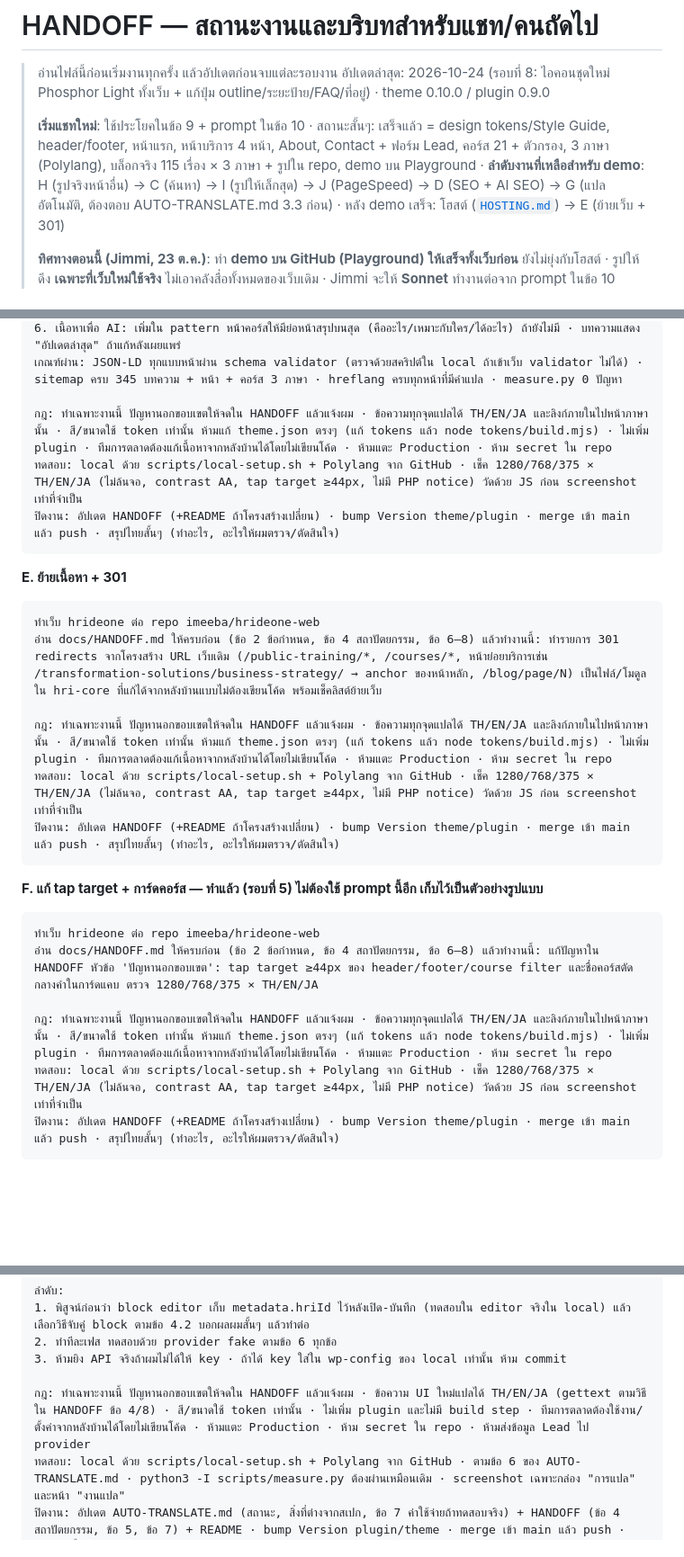
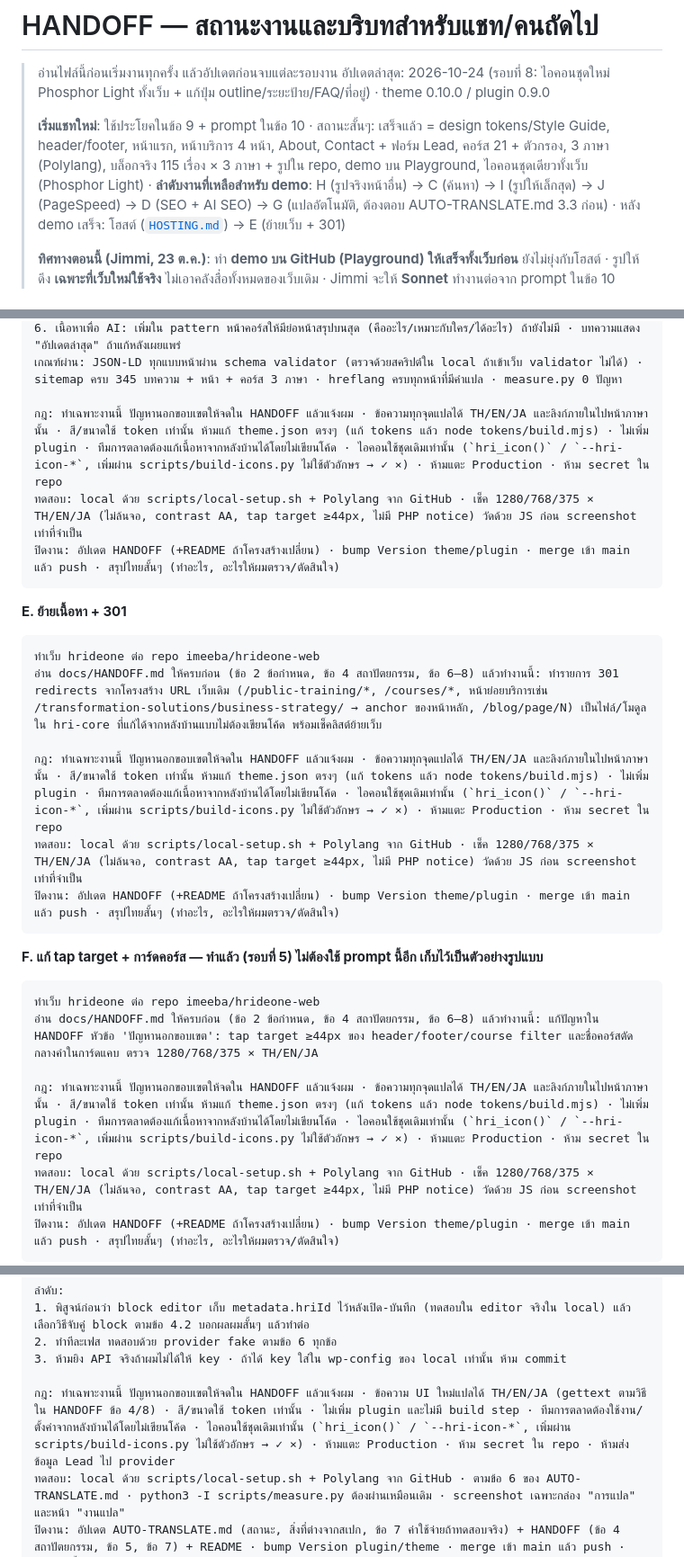
Before and after one commit to imeeba/hrideone-web, a Markdown page: docs/HANDOFF.md, 3 parts joined by grey strips. Shown at 90% size. Rendered like a GitHub page; blank space fills up the shorter version.

````diff
--- a/docs/HANDOFF.md
+++ b/docs/HANDOFF.md
@@ -3,7 +3,7 @@
 > อ่านไฟล์นี้ก่อนเริ่มงานทุกครั้ง แล้วอัปเดตก่อนจบแต่ละรอบงาน
 > อัปเดตล่าสุด: 2026-10-24 (รอบที่ 8: ไอคอนชุดใหม่ Phosphor Light ทั้งเว็บ + แก้ปุ่ม outline/ระยะป้าย/FAQ/ที่อยู่) · theme 0.10.0 / plugin 0.9.0
 >
-> **เริ่มแชทใหม่**: ใช้ประโยคในข้อ 9 + prompt ในข้อ 10 · สถานะสั้นๆ: เสร็จแล้ว = design tokens/Style Guide, header/footer, หน้าแรก, หน้าบริการ 4 หน้า, About, Contact + ฟอร์ม Lead, คอร์ส 21 + ตัวกรอง, 3 ภาษา (Polylang), บล็อกจริง 115 เรื่อง × 3 ภาษา + รูปใน repo, demo บน Playground · **ลำดับงานที่เหลือสำหรับ demo**: H (รูปจริงหน้าอื่น) → C (ค้นหา) → I (รูปให้เล็กสุด) → J (PageSpeed) → D (SEO + AI SEO) → G (แปลอัตโนมัติ, ต้องตอบ AUTO-TRANSLATE.md 3.3 ก่อน) · หลัง demo เสร็จ: โฮสต์ ([`HOSTING.md`](HOSTING.md)) → E (ย้ายเว็บ + 301)
+> **เริ่มแชทใหม่**: ใช้ประโยคในข้อ 9 + prompt ในข้อ 10 · สถานะสั้นๆ: เสร็จแล้ว = design tokens/Style Guide, header/footer, หน้าแรก, หน้าบริการ 4 หน้า, About, Contact + ฟอร์ม Lead, คอร์ส 21 + ตัวกรอง, 3 ภาษา (Polylang), บล็อกจริง 115 เรื่อง × 3 ภาษา + รูปใน repo, demo บน Playground, ไอคอนชุดเดียวทั้งเว็บ (Phosphor Light) · **ลำดับงานที่เหลือสำหรับ demo**: H (รูปจริงหน้าอื่น) → C (ค้นหา) → I (รูปให้เล็กสุด) → J (PageSpeed) → D (SEO + AI SEO) → G (แปลอัตโนมัติ, ต้องตอบ AUTO-TRANSLATE.md 3.3 ก่อน) · หลัง demo เสร็จ: โฮสต์ ([`HOSTING.md`](HOSTING.md)) → E (ย้ายเว็บ + 301)
 >
 > **ทิศทางตอนนี้ (Jimmi, 23 ต.ค.)**: ทำ **demo บน GitHub (Playground) ให้เสร็จทั้งเว็บก่อน** ยังไม่ยุ่งกับโฮสต์ · รูปให้ดึง **เฉพาะที่เว็บใหม่ใช้จริง** ไม่เอาคลังสื่อทั้งหมดของเว็บเดิม · Jimmi จะให้ **Sonnet** ทำงานต่อจาก prompt ในข้อ 10
 
@@ -381,7 +389,7 @@ scripts/local-setup.sh         สร้างเว็บทดสอบใน
 6. เนื้อหาเพื่อ AI: เพิ่มใน pattern หน้าคอร์สให้มีย่อหน้าสรุปบนสุด (คืออะไร/เหมาะกับใคร/ได้อะไร) ถ้ายังไม่มี · บทความแสดง "อัปเดตล่าสุด" ถ้าแก้หลังเผยแพร่
 เกณฑ์ผ่าน: JSON-LD ทุกแบบหน้าผ่าน schema validator (ตรวจด้วยสคริปต์ใน local ถ้าเข้าเว็บ validator ไม่ได้) · sitemap ครบ 345 บทความ + หน้า + คอร์ส 3 ภาษา · hreflang ครบทุกหน้าที่มีคำแปล · measure.py 0 ปัญหา
 
-กฎ: ทำเฉพาะงานนี้ ปัญหานอกขอบเขตให้จดใน HANDOFF แล้วแจ้งผม · ข้อความทุกจุดแปลได้ TH/EN/JA และลิงก์ภายในไปหน้าภาษานั้น · สี/ขนาดใช้ token เท่านั้น ห้ามแก้ theme.json ตรงๆ (แก้ tokens แล้ว node tokens/build.mjs) · ไม่เพิ่ม plugin · ทีมการตลาดต้องแก้เนื้อหาจากหลังบ้านได้โดยไม่เขียนโค้ด · ห้ามแตะ Production · ห้าม secret ใน repo
+กฎ: ทำเฉพาะงานนี้ ปัญหานอกขอบเขตให้จดใน HANDOFF แล้วแจ้งผม · ข้อความทุกจุดแปลได้ TH/EN/JA และลิงก์ภายในไปหน้าภาษานั้น · สี/ขนาดใช้ token เท่านั้น ห้ามแก้ theme.json ตรงๆ (แก้ tokens แล้ว node tokens/build.mjs) · ไม่เพิ่ม plugin · ทีมการตลาดต้องแก้เนื้อหาจากหลังบ้านได้โดยไม่เขียนโค้ด · ไอคอนใช้ชุดเดิมเท่านั้น (`hri_icon()` / `--hri-icon-*`, เพิ่มผ่าน scripts/build-icons.py ไม่ใช้ตัวอักษร → ✓ ×) · ห้ามแตะ Production · ห้าม secret ใน repo
 ทดสอบ: local ด้วย scripts/local-setup.sh + Polylang จาก GitHub · เช็ค 1280/768/375 × TH/EN/JA (ไม่ล้นจอ, contrast AA, tap target ≥44px, ไม่มี PHP notice) วัดด้วย JS ก่อน screenshot เท่าที่จำเป็น
 ปิดงาน: อัปเดต HANDOFF (+README ถ้าโครงสร้างเปลี่ยน) · bump Version theme/plugin · merge เข้า main แล้ว push · สรุปไทยสั้นๆ (ทำอะไร, อะไรให้ผมตรวจ/ตัดสินใจ)
 ```
@@ -392,7 +400,7 @@ scripts/local-setup.sh         สร้างเว็บทดสอบใน
 ทำเว็บ hrideone ต่อ repo imeeba/hrideone-web
 อ่าน docs/HANDOFF.md ให้ครบก่อน (ข้อ 2 ข้อกำหนด, ข้อ 4 สถาปัตยกรรม, ข้อ 6–8) แล้วทำงานนี้: ทำรายการ 301 redirects จากโครงสร้าง URL เว็บเดิม (/public-training/*, /courses/*, หน้าย่อยบริการเช่น /transformation-solutions/business-strategy/ → anchor ของหน้าหลัก, /blog/page/N) เป็นไฟล์/โมดูลใน hri-core ที่แก้ได้จากหลังบ้านแบบไม่ต้องเขียนโค้ด พร้อมเช็คลิสต์ย้ายเว็บ
 
-กฎ: ทำเฉพาะงานนี้ ปัญหานอกขอบเขตให้จดใน HANDOFF แล้วแจ้งผม · ข้อความทุกจุดแปลได้ TH/EN/JA และลิงก์ภายในไปหน้าภาษานั้น · สี/ขนาดใช้ token เท่านั้น ห้ามแก้ theme.json ตรงๆ (แก้ tokens แล้ว node tokens/build.mjs) · ไม่เพิ่ม plugin · ทีมการตลาดต้องแก้เนื้อหาจากหลังบ้านได้โดยไม่เขียนโค้ด · ห้ามแตะ Production · ห้าม secret ใน repo
+กฎ: ทำเฉพาะงานนี้ ปัญหานอกขอบเขตให้จดใน HANDOFF แล้วแจ้งผม · ข้อความทุกจุดแปลได้ TH/EN/JA และลิงก์ภายในไปหน้าภาษานั้น · สี/ขนาดใช้ token เท่านั้น ห้ามแก้ theme.json ตรงๆ (แก้ tokens แล้ว node tokens/build.mjs) · ไม่เพิ่ม plugin · ทีมการตลาดต้องแก้เนื้อหาจากหลังบ้านได้โดยไม่เขียนโค้ด · ไอคอนใช้ชุดเดิมเท่านั้น (`hri_icon()` / `--hri-icon-*`, เพิ่มผ่าน scripts/build-icons.py ไม่ใช้ตัวอักษร → ✓ ×) · ห้ามแตะ Production · ห้าม secret ใน repo
 ทดสอบ: local ด้วย scripts/local-setup.sh + Polylang จาก GitHub · เช็ค 1280/768/375 × TH/EN/JA (ไม่ล้นจอ, contrast AA, tap target ≥44px, ไม่มี PHP notice) วัดด้วย JS ก่อน screenshot เท่าที่จำเป็น
 ปิดงาน: อัปเดต HANDOFF (+README ถ้าโครงสร้างเปลี่ยน) · bump Version theme/plugin · merge เข้า main แล้ว push · สรุปไทยสั้นๆ (ทำอะไร, อะไรให้ผมตรวจ/ตัดสินใจ)
 ```
@@ -403,7 +411,7 @@ scripts/local-setup.sh         สร้างเว็บทดสอบใน
 ทำเว็บ hrideone ต่อ repo imeeba/hrideone-web
 อ่าน docs/HANDOFF.md ให้ครบก่อน (ข้อ 2 ข้อกำหนด, ข้อ 4 สถาปัตยกรรม, ข้อ 6–8) แล้วทำงานนี้: แก้ปัญหาใน HANDOFF หัวข้อ 'ปัญหานอกขอบเขต': tap target ≥44px ของ header/footer/course filter และชื่อคอร์สตัดกลางคำในการ์ดแคบ ตรวจ 1280/768/375 × TH/EN/JA
 
-กฎ: ทำเฉพาะงานนี้ ปัญหานอกขอบเขตให้จดใน HANDOFF แล้วแจ้งผม · ข้อความทุกจุดแปลได้ TH/EN/JA และลิงก์ภายในไปหน้าภาษานั้น · สี/ขนาดใช้ token เท่านั้น ห้ามแก้ theme.json ตรงๆ (แก้ tokens แล้ว node tokens/build.mjs) · ไม่เพิ่ม plugin · ทีมการตลาดต้องแก้เนื้อหาจากหลังบ้านได้โดยไม่เขียนโค้ด · ห้ามแตะ Production · ห้าม secret ใน repo
+กฎ: ทำเฉพาะงานนี้ ปัญหานอกขอบเขตให้จดใน HANDOFF แล้วแจ้งผม · ข้อความทุกจุดแปลได้ TH/EN/JA และลิงก์ภายในไปหน้าภาษานั้น · สี/ขนาดใช้ token เท่านั้น ห้ามแก้ theme.json ตรงๆ (แก้ tokens แล้ว node tokens/build.mjs) · ไม่เพิ่ม plugin · ทีมการตลาดต้องแก้เนื้อหาจากหลังบ้านได้โดยไม่เขียนโค้ด · ไอคอนใช้ชุดเดิมเท่านั้น (`hri_icon()` / `--hri-icon-*`, เพิ่มผ่าน scripts/build-icons.py ไม่ใช้ตัวอักษร → ✓ ×) · ห้ามแตะ Production · ห้าม secret ใน repo
 ทดสอบ: local ด้วย scripts/local-setup.sh + Polylang จาก GitHub · เช็ค 1280/768/375 × TH/EN/JA (ไม่ล้นจอ, contrast AA, tap target ≥44px, ไม่มี PHP notice) วัดด้วย JS ก่อน screenshot เท่าที่จำเป็น
 ปิดงาน: อัปเดต HANDOFF (+README ถ้าโครงสร้างเปลี่ยน) · bump Version theme/plugin · merge เข้า main แล้ว push · สรุปไทยสั้นๆ (ทำอะไร, อะไรให้ผมตรวจ/ตัดสินใจ)
 ```
@@ -420,7 +428,7 @@ scripts/local-setup.sh         สร้างเว็บทดสอบใน
 2. ทำทีละเฟส ทดสอบด้วย provider fake ตามข้อ 6 ทุกข้อ
 3. ห้ามยิง API จริงถ้าผมไม่ได้ให้ key · ถ้าได้ key ใส่ใน wp-config ของ local เท่านั้น ห้าม commit
 
-กฎ: ทำเฉพาะงานนี้ ปัญหานอกขอบเขตให้จดใน HANDOFF แล้วแจ้งผม · ข้อความ UI ใหม่แปลได้ TH/EN/JA (gettext ตามวิธีใน HANDOFF ข้อ 4/8) · สี/ขนาดใช้ token เท่านั้น · ไม่เพิ่ม plugin และไม่มี build step · ทีมการตลาดต้องใช้งาน/ตั้งค่าจากหลังบ้านได้โดยไม่เขียนโค้ด · ห้ามแตะ Production · ห้าม secret ใน repo · ห้ามส่งข้อมูล Lead ไป provider
+กฎ: ทำเฉพาะงานนี้ ปัญหานอกขอบเขตให้จดใน HANDOFF แล้วแจ้งผม · ข้อความ UI ใหม่แปลได้ TH/EN/JA (gettext ตามวิธีใน HANDOFF ข้อ 4/8) · สี/ขนาดใช้ token เท่านั้น · ไม่เพิ่ม plugin และไม่มี build step · ทีมการตลาดต้องใช้งาน/ตั้งค่าจากหลังบ้านได้โดยไม่เขียนโค้ด · ไอคอนใช้ชุดเดิมเท่านั้น (`hri_icon()` / `--hri-icon-*`, เพิ่มผ่าน scripts/build-icons.py ไม่ใช้ตัวอักษร → ✓ ×) · ห้ามแตะ Production · ห้าม secret ใน repo · ห้ามส่งข้อมูล Lead ไป provider
 ทดสอบ: local ด้วย scripts/local-setup.sh + Polylang จาก GitHub · ตามข้อ 6 ของ AUTO-TRANSLATE.md · python3 -I scripts/measure.py ต้องผ่านเหมือนเดิม · screenshot เฉพาะกล่อง "การแปล" และหน้า "งานแปล"
 ปิดงาน: อัปเดต AUTO-TRANSLATE.md (สถานะ, สิ่งที่ต่างจากสเปก, ข้อ 7 ค่าใช้จ่ายถ้าทดสอบจริง) + HANDOFF (ข้อ 4 สถาปัตยกรรม, ข้อ 5, ข้อ 7) + README · bump Version plugin/theme · merge เข้า main แล้ว push · สรุปไทยสั้นๆ (ทำอะไร, อะไรให้ผมตรวจ/ตัดสินใจ)
 ```
````
Also changed, not shown: other parts of docs/HANDOFF.md (+14 -6 lines).
